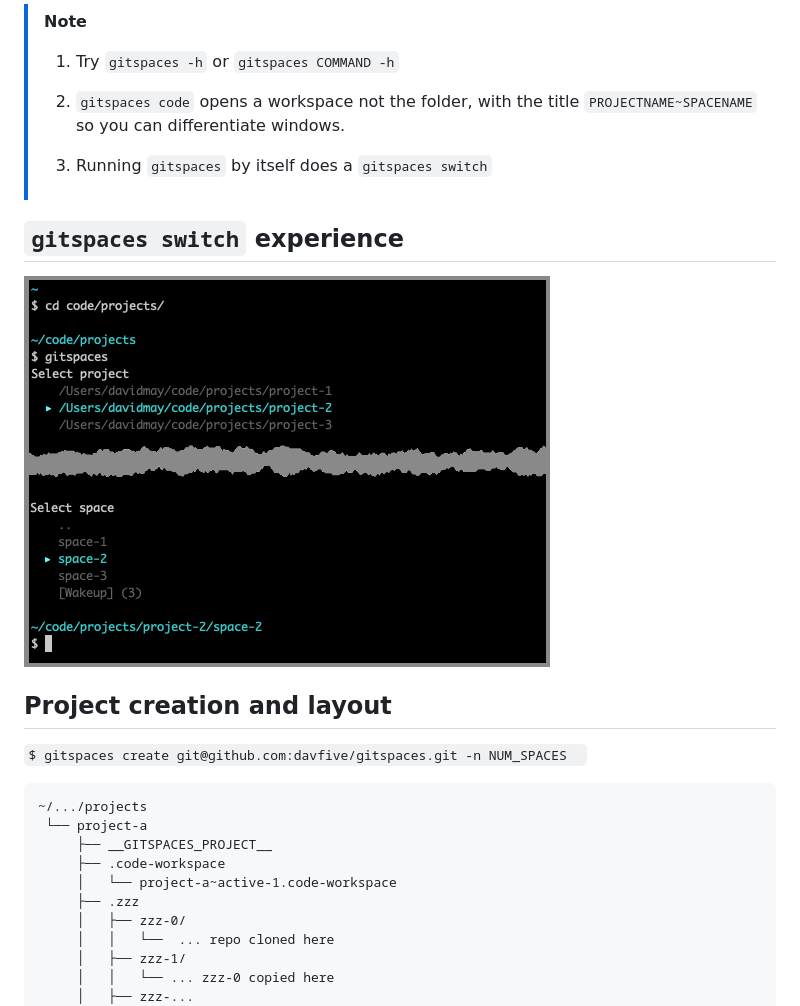
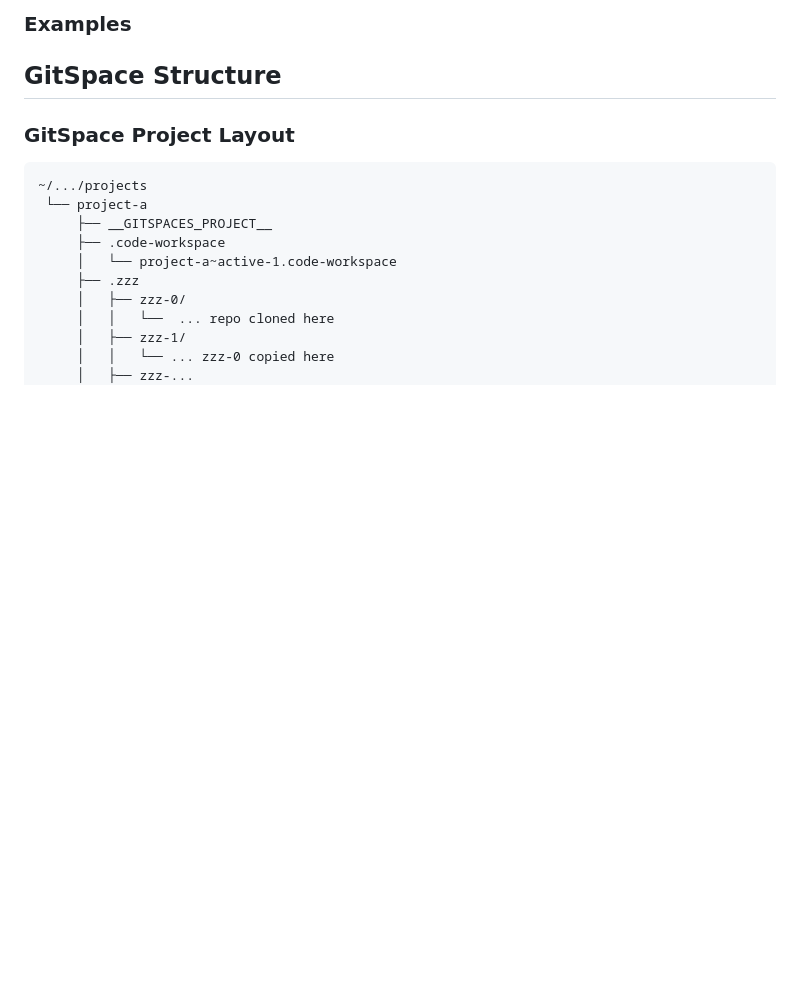
Before and after one commit to davfive/gitspaces, a Markdown page: README.md, the part around the change printed below. GitHub-like rendering; blank space fills up the shorter version.

````diff
--- a/README.md
+++ b/README.md
@@ -37,18 +67,10 @@ COMMAND  | Description
 
-> [!NOTE]
-> 1. Try `gitspaces -h` or `gitspaces COMMAND -h`
->
-> 2. `gitspaces code` opens a workspace not the folder, with the title `PROJECTNAME~SPACENAME` so you can differentiate windows.
->
-> 3. Running `gitspaces` by itself does a `gitspaces switch`
+### Examples
 
-## `gitspaces switch` experience
-![gitspaces switch demo](./docs/files/gitspaces-switch-demo.png)
 
-## Project creation and layout
-`$ gitspaces create git@github.com:davfive/gitspaces.git -n NUM_SPACES
-`
+## GitSpace Structure
 
+### GitSpace Project Layout
 ```
 ~/.../projects
  └── project-a
````
Also changed, not shown: other parts of README.md (+56 -45 lines), docs/files/gitspaces-banner.png (added).
